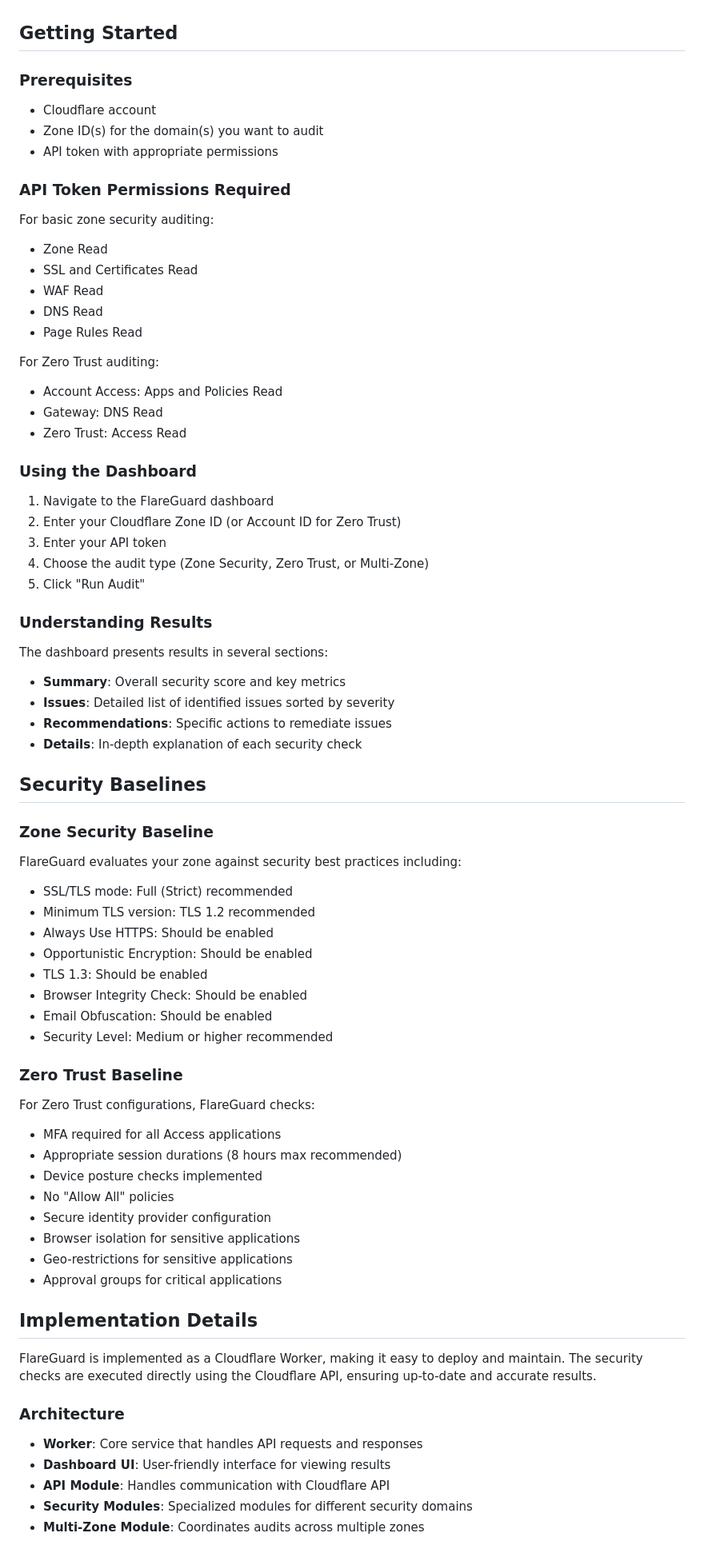
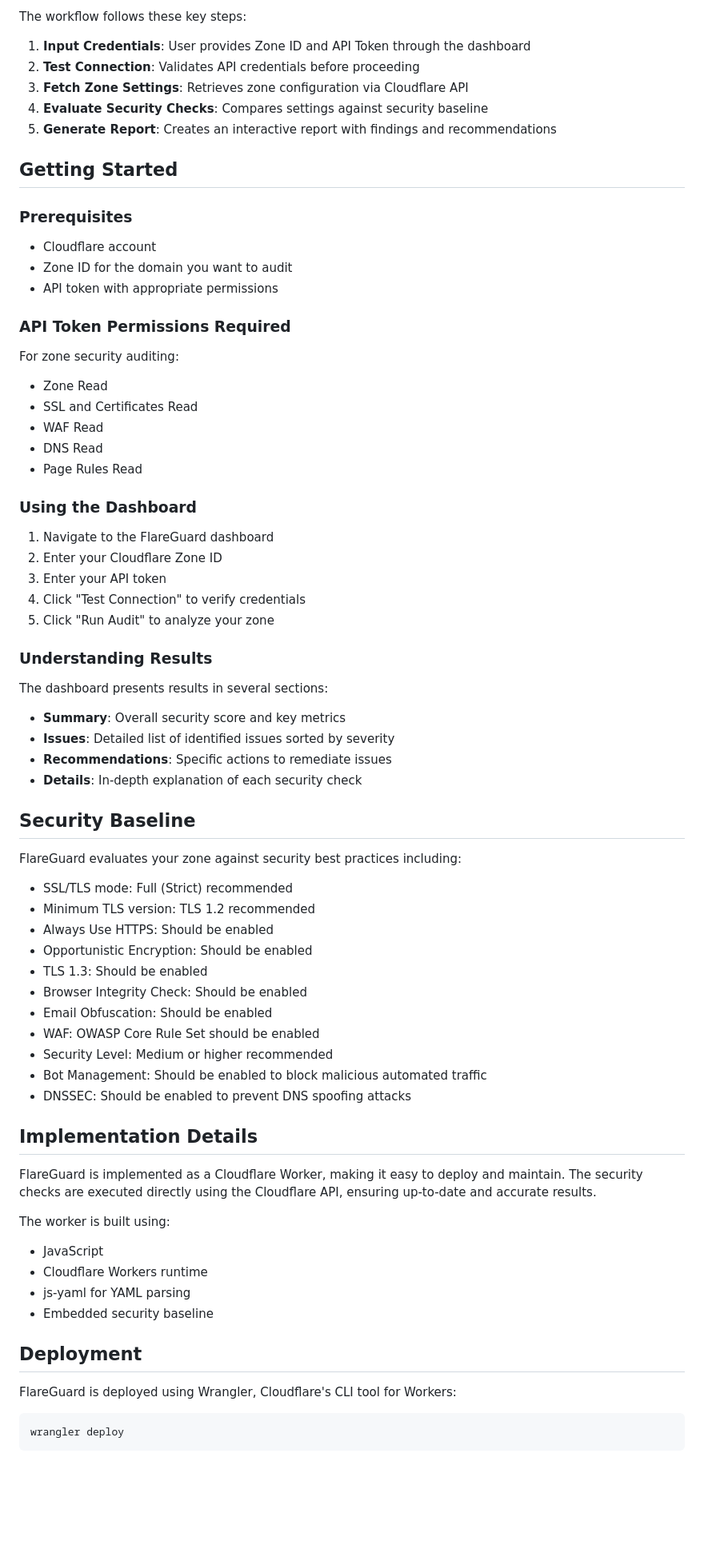
Before and after one commit to harshadk99/flareguard, a Markdown page: README.md, the part around one of its changes. Shown at 80% size. Rendered like a GitHub page; blank space fills up the shorter version.

````diff
--- a/README.md
+++ b/README.md
@@ -42,30 +127,32 @@ FlareGuard is a comprehensive security auditing tool for Cloudflare configuratio
+The workflow follows these key steps:
+
+1. **Input Credentials**: User provides Zone ID and API Token through the dashboard
+2. **Test Connection**: Validates API credentials before proceeding
+3. **Fetch Zone Settings**: Retrieves zone configuration via Cloudflare API
+4. **Evaluate Security Checks**: Compares settings against security baseline
+5. **Generate Report**: Creates an interactive report with findings and recommendations
 
 ## Getting Started
 
 ### Prerequisites
 - Cloudflare account
-- Zone ID(s) for the domain(s) you want to audit
+- Zone ID for the domain you want to audit
 - API token with appropriate permissions
 
 ### API Token Permissions Required
-For basic zone security auditing:
+For zone security auditing:
 - Zone Read
 - SSL and Certificates Read
 - WAF Read
 - DNS Read
 - Page Rules Read
 
-For Zero Trust auditing:
-- Account Access: Apps and Policies Read
-- Gateway: DNS Read
-- Zero Trust: Access Read
-
 ### Using the Dashboard
 1. Navigate to the FlareGuard dashboard
-2. Enter your Cloudflare Zone ID (or Account ID for Zero Trust)
+2. Enter your Cloudflare Zone ID
 3. Enter your API token
-4. Choose the audit type (Zone Security, Zero Trust, or Multi-Zone)
-5. Click "Run Audit"
+4. Click "Test Connection" to verify credentials
+5. Click "Run Audit" to analyze your zone
 
 ### Understanding Results
 The dashboard presents results in several sections:
@@ -74,9 +161,8 @@ The dashboard presents results in several sections:
 - **Recommendations**: Specific actions to remediate issues
 - **Details**: In-depth explanation of each security check
 
-## Security Baselines
+## Security Baseline
 
-### Zone Security Baseline
 FlareGuard evaluates your zone against security best practices including:
 - SSL/TLS mode: Full (Strict) recommended
 - Minimum TLS version: TLS 1.2 recommended
@@ -85,26 +171,26 @@ FlareGuard evaluates your zone against security best practices including:
 - TLS 1.3: Should be enabled
 - Browser Integrity Check: Should be enabled
 - Email Obfuscation: Should be enabled
+- WAF: OWASP Core Rule Set should be enabled
 - Security Level: Medium or higher recommended
-
-### Zero Trust Baseline
-For Zero Trust configurations, FlareGuard checks:
-- MFA required for all Access applications
-- Appropriate session durations (8 hours max recommended)
-- Device posture checks implemented
-- No "Allow All" policies
-- Secure identity provider configuration
-- Browser isolation for sensitive applications
-- Geo-restrictions for sensitive applications
-- Approval groups for critical applications
+- Bot Management: Should be enabled to block malicious automated traffic
+- DNSSEC: Should be enabled to prevent DNS spoofing attacks
 
 ## Implementation Details
 
 FlareGuard is implemented as a Cloudflare Worker, making it easy to deploy and maintain. The security checks are executed directly using the Cloudflare API, ensuring up-to-date and accurate results.
 
-### Architecture
-- **Worker**: Core service that handles API requests and responses
-- **Dashboard UI**: User-friendly interface for viewing results
-- **API Module**: Handles communication with Cloudflare API
-- **Security Modules**: Specialized modules for different security domains
-- **Multi-Zone Module**: Coordinates audits across multiple zones
+The worker is built using:
+- JavaScript
+- Cloudflare Workers runtime
+- js-yaml for YAML parsing
+- Embedded security baseline
+
+## Deployment
+
+FlareGuard is deployed using Wrangler, Cloudflare's CLI tool for Workers:
+
+```bash
+wrangler deploy
+```
+
````
Also changed, not shown: other parts of README.md (+108 -34 lines).
